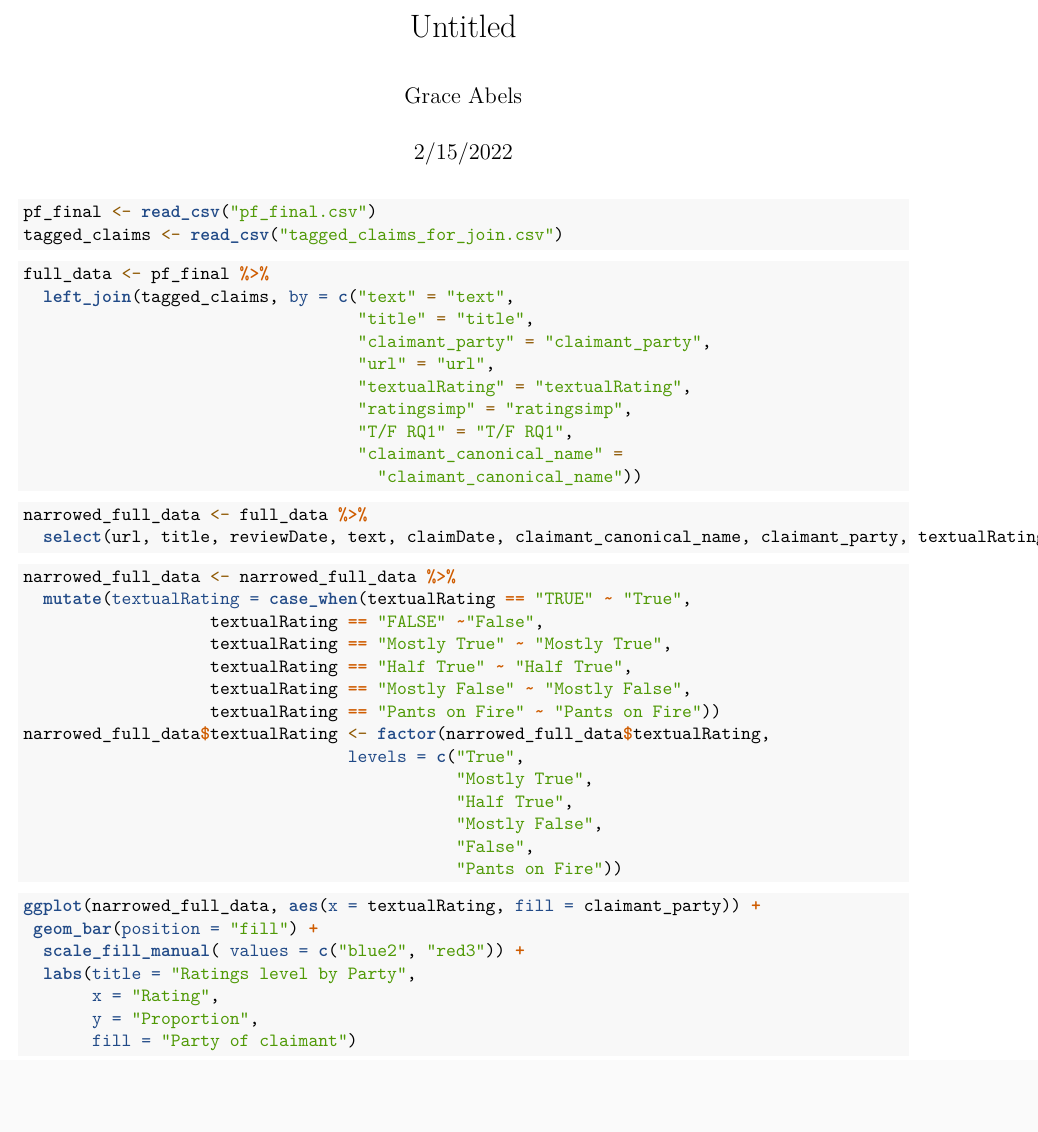
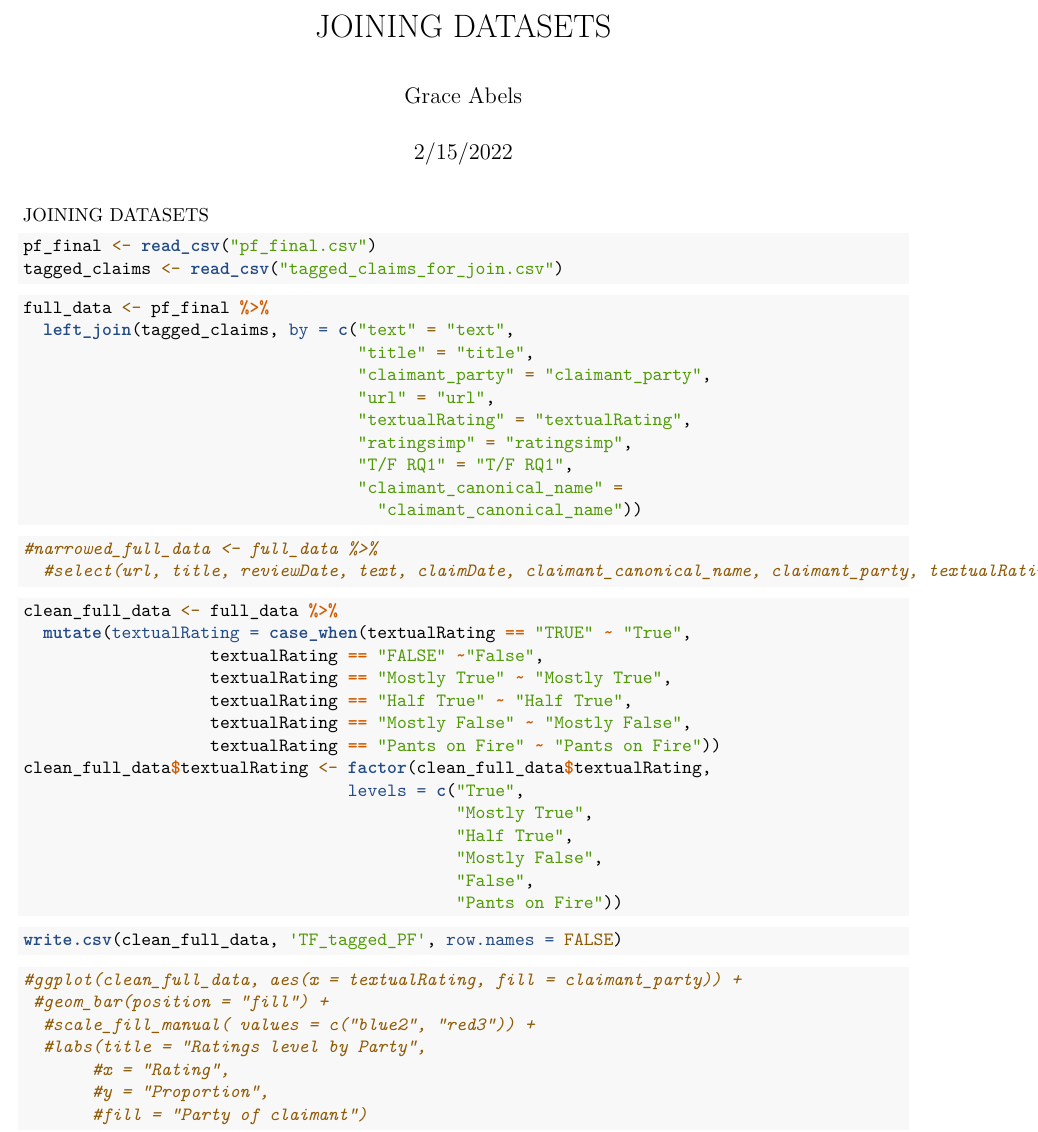
Before and after one commit to gracelabels/pf_final, an R Markdown document (pf_final2_worksheet.Rmd): part of page 1 of 2, cut at the place of the change, the shorter picture padded with empty space. Rendered offline with R 4.5, knitr and Pandoc, then LaTeX, with nearby package versions.

Commit message:
created dataset

````diff
--- a/pf_final2_worksheet.Rmd
+++ b/pf_final2_worksheet.Rmd
@@ -1,5 +1,5 @@
 ---
-title: "Untitled"
+title: "JOINING DATASETS"
 author: "Grace Abels"
 date: "2/15/2022"
 output: pdf_document
@@ -33,18 +33,18 @@ full_data <- pf_final %>%
 ```
 
 ```{r narrow to relevant variables}
-narrowed_full_data <- full_data %>%
-  select(url, title, reviewDate, text, claimDate, claimant_canonical_name, claimant_party, textualRating, `T/F RQ1`, claimYear:`Media and Communications`)
+#narrowed_full_data <- full_data %>%
+  #select(url, title, reviewDate, text, claimDate, claimant_canonical_name, claimant_party, textualRating, `T/F RQ1`, #claimYear:`Media and Communications`)
 ```
 ```{r}
-narrowed_full_data <- narrowed_full_data %>%
+clean_full_data <- full_data %>%
   mutate(textualRating = case_when(textualRating == "TRUE" ~ "True",
                    textualRating == "FALSE" ~"False",
                    textualRating == "Mostly True" ~ "Mostly True",
                    textualRating == "Half True" ~ "Half True",
                    textualRating == "Mostly False" ~ "Mostly False",
                    textualRating == "Pants on Fire" ~ "Pants on Fire"))
-narrowed_full_data$textualRating <- factor(narrowed_full_data$textualRating,
+clean_full_data$textualRating <- factor(clean_full_data$textualRating,
                                  levels = c("True",
                                             "Mostly True",
                                             "Half True",
@@ -53,14 +53,19 @@ narrowed_full_data$textualRating <- factor(narrowed_full_data$textualRating,
                                             "Pants on Fire"))
 ```
 
+```{r}
+write.csv(clean_full_data, 'TF_tagged_PF', row.names = FALSE)
+```
+
+
 ``` {r rating by party,  warning=FALSE, message= FALSE}
-ggplot(narrowed_full_data, aes(x = textualRating, fill = claimant_party)) +
- geom_bar(position = "fill") +
-  scale_fill_manual( values = c("blue2", "red3")) +
-  labs(title = "Ratings level by Party",
-       x = "Rating",
-       y = "Proportion",
-       fill = "Party of claimant")
+#ggplot(clean_full_data, aes(x = textualRating, fill = claimant_party)) +
+ #geom_bar(position = "fill") +
+  #scale_fill_manual( values = c("blue2", "red3")) +
+  #labs(title = "Ratings level by Party",
+       #x = "Rating",
+       #y = "Proportion",
+       #fill = "Party of claimant")
 ```
 
 ```{r}
````
Also changed, not shown: pf_final2_worksheet.Rmd (2 more changed lines), 1 other file.
